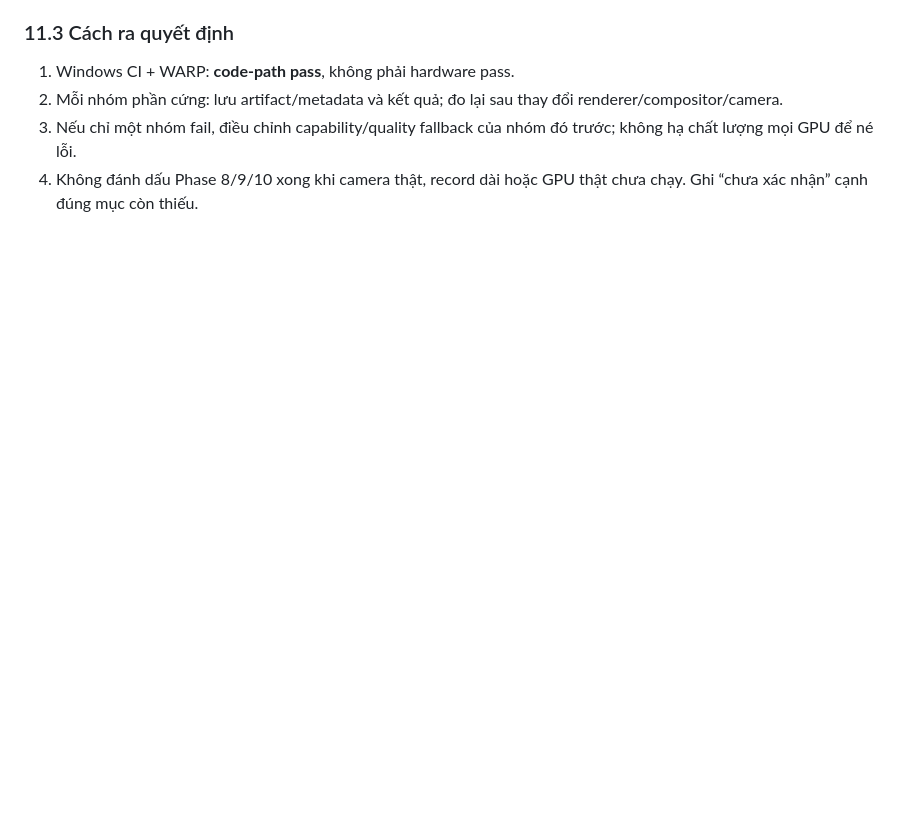
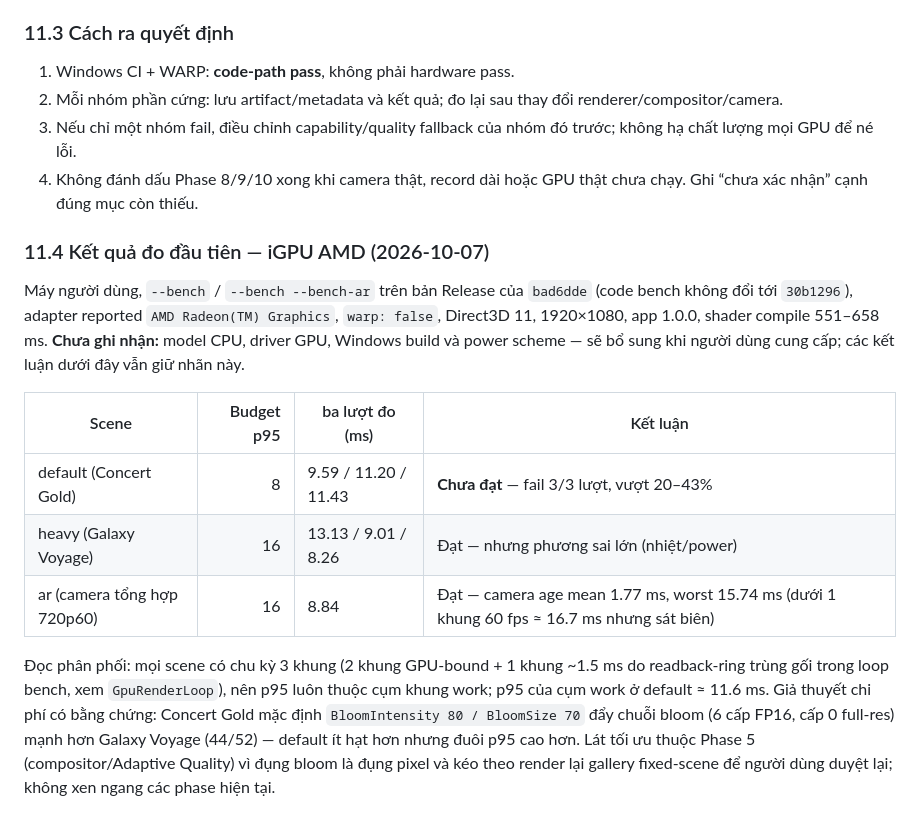
Before and after one commit to lxmtuu/PianoPath, a Markdown page: docs/VISUAL-EFFECTS-MASTER-ROADMAP.md, the part around the change. GitHub-like rendering; blank space fills up the shorter version.

Commit message:
docs: record first iGPU frame-bench results in hardware gate
Section 11.4: three --bench runs on the user's AMD Radeon iGPU. default
(Concert Gold) fails its 8 ms p95 budget 3/3 runs (9.59-11.43 ms); heavy
and ar pass. Missing CPU/driver/OS/power metadata labelled, period-3
readback artifact and the bloom-intensity cost hypothesis recorded,
optimization deferred to Phase 5 with a gallery re-review note.

Co-authored-by: arena-agent <297053741+arena-agent@users.noreply.github.com>

```diff
--- a/docs/VISUAL-EFFECTS-MASTER-ROADMAP.md
+++ b/docs/VISUAL-EFFECTS-MASTER-ROADMAP.md
@@ -509,3 +509,24 @@ Ghi đủ model GPU/CPU/camera/MIDI, driver/Windows build, độ phân giải m
 2. Mỗi nhóm phần cứng: lưu artifact/metadata và kết quả; đo lại sau thay đổi renderer/compositor/camera.
 3. Nếu chỉ một nhóm fail, điều chỉnh capability/quality fallback của nhóm đó trước; không hạ chất lượng mọi GPU để né lỗi.
 4. Không đánh dấu Phase 8/9/10 xong khi camera thật, record dài hoặc GPU thật chưa chạy. Ghi “chưa xác nhận” cạnh đúng mục còn thiếu.
+
+### 11.4 Kết quả đo đầu tiên — iGPU AMD (2026-10-07)
+
+Máy người dùng, `--bench` / `--bench --bench-ar` trên bản Release của `bad6dde` (code bench không đổi
+tới `30b1296`), adapter reported `AMD Radeon(TM) Graphics`, `warp: false`, Direct3D 11, 1920×1080,
+app 1.0.0, shader compile 551–658 ms. **Chưa ghi nhận:** model CPU, driver GPU, Windows build và
+power scheme — sẽ bổ sung khi người dùng cung cấp; các kết luận dưới đây vẫn giữ nhãn này.
+
+| Scene | Budget p95 | ba lượt đo (ms) | Kết luận |
+|---|---:|---|---|
+| default (Concert Gold) | 8 | 9.59 / 11.20 / 11.43 | **Chưa đạt** — fail 3/3 lượt, vượt 20–43% |
+| heavy (Galaxy Voyage) | 16 | 13.13 / 9.01 / 8.26 | Đạt — nhưng phương sai lớn (nhiệt/power) |
+| ar (camera tổng hợp 720p60) | 16 | 8.84 | Đạt — camera age mean 1.77 ms, worst 15.74 ms (dưới 1 khung 60 fps ≈ 16.7 ms nhưng sát biên) |
+
+Đọc phân phối: mọi scene có chu kỳ 3 khung (2 khung GPU-bound + 1 khung ~1.5 ms do readback-ring
+trùng gối trong loop bench, xem `GpuRenderLoop`), nên p95 luôn thuộc cụm khung work; p95 của cụm
+work ở default ≈ 11.6 ms. Giả thuyết chi phí có bằng chứng: Concert Gold mặc định
+`BloomIntensity 80 / BloomSize 70` đẩy chuỗi bloom (6 cấp FP16, cấp 0 full-res) mạnh hơn Galaxy
+Voyage (44/52) — default ít hạt hơn nhưng đuôi p95 cao hơn. Lát tối ưu thuộc Phase 5
+(compositor/Adaptive Quality) vì đụng bloom là đụng pixel và kéo theo render lại gallery
+fixed-scene để người dùng duyệt lại; không xen ngang các phase hiện tại.
```
